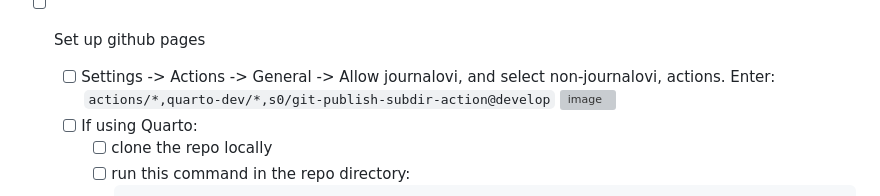
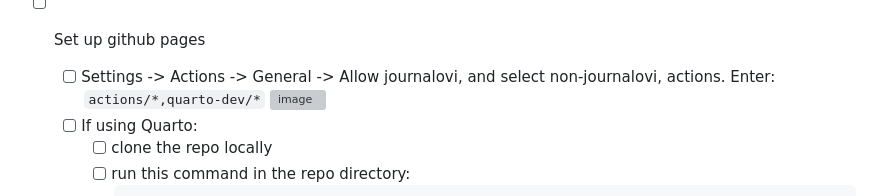
Before and after one commit to journalovi/jovi-template-quarto, a Markdown page: .github/ISSUE_TEMPLATE/initial-editor-checklist.md, the part around the change. Rendered like a GitHub page; grey boxes are pictures that could not be loaded.

````diff
--- a/.github/ISSUE_TEMPLATE/initial-editor-checklist.md
+++ b/.github/ISSUE_TEMPLATE/initial-editor-checklist.md
@@ -26,7 +26,7 @@ assignees: ''
    ```
 - [ ] Set up github pages
    - [ ] Settings -> Actions -> General -> Allow journalovi, and select non-journalovi, actions. Enter:
-      `actions/*,quarto-dev/*,s0/git-publish-subdir-action@develop`
+      `actions/*,quarto-dev/*`
       ![image](https://github.com/journalovi/2023-park-gatherplots/assets/6345019/05018b2f-f00e-4019-92de-cced0aab0d72)
    - [ ] If using Quarto:
       - [ ] clone the repo locally
````
